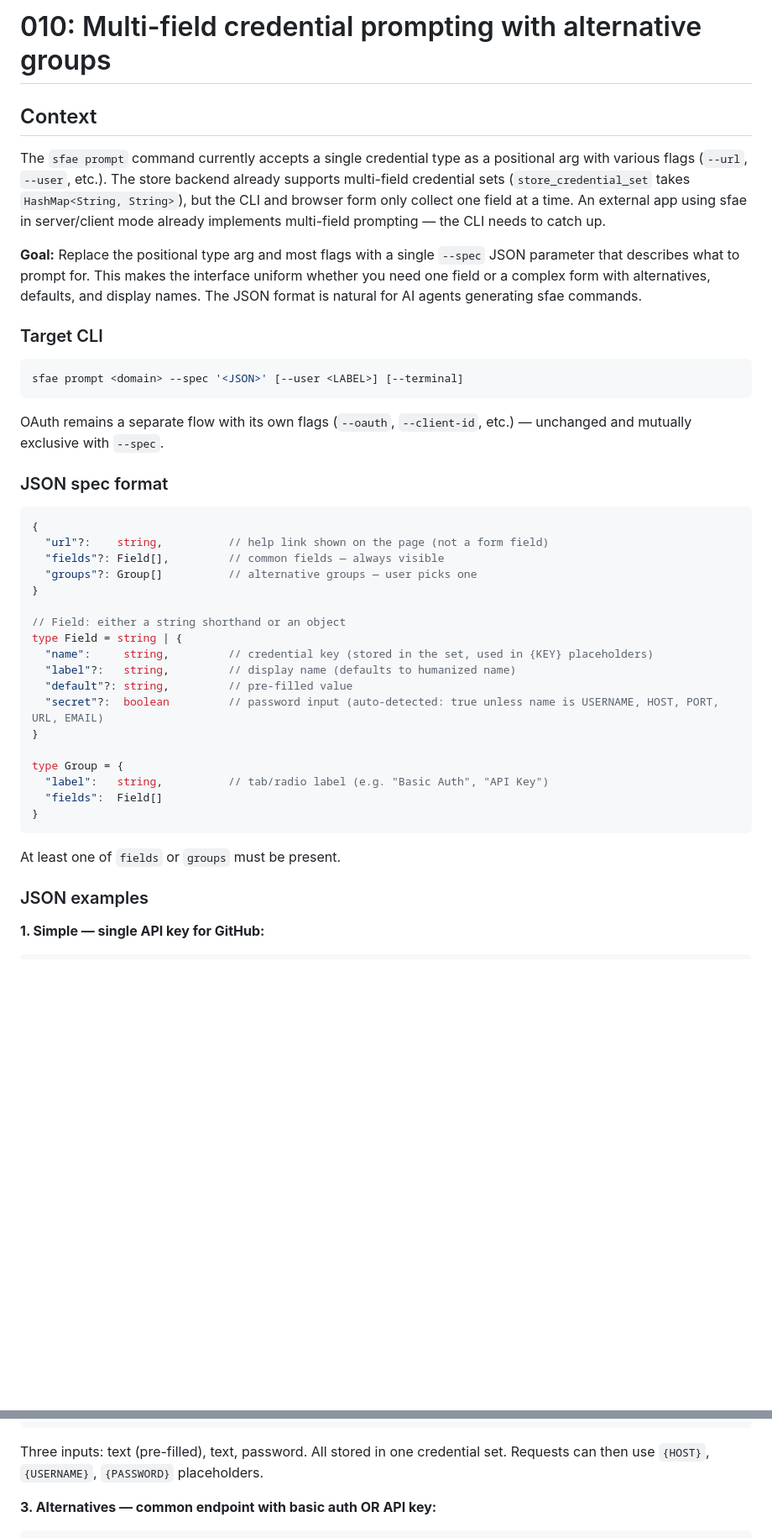
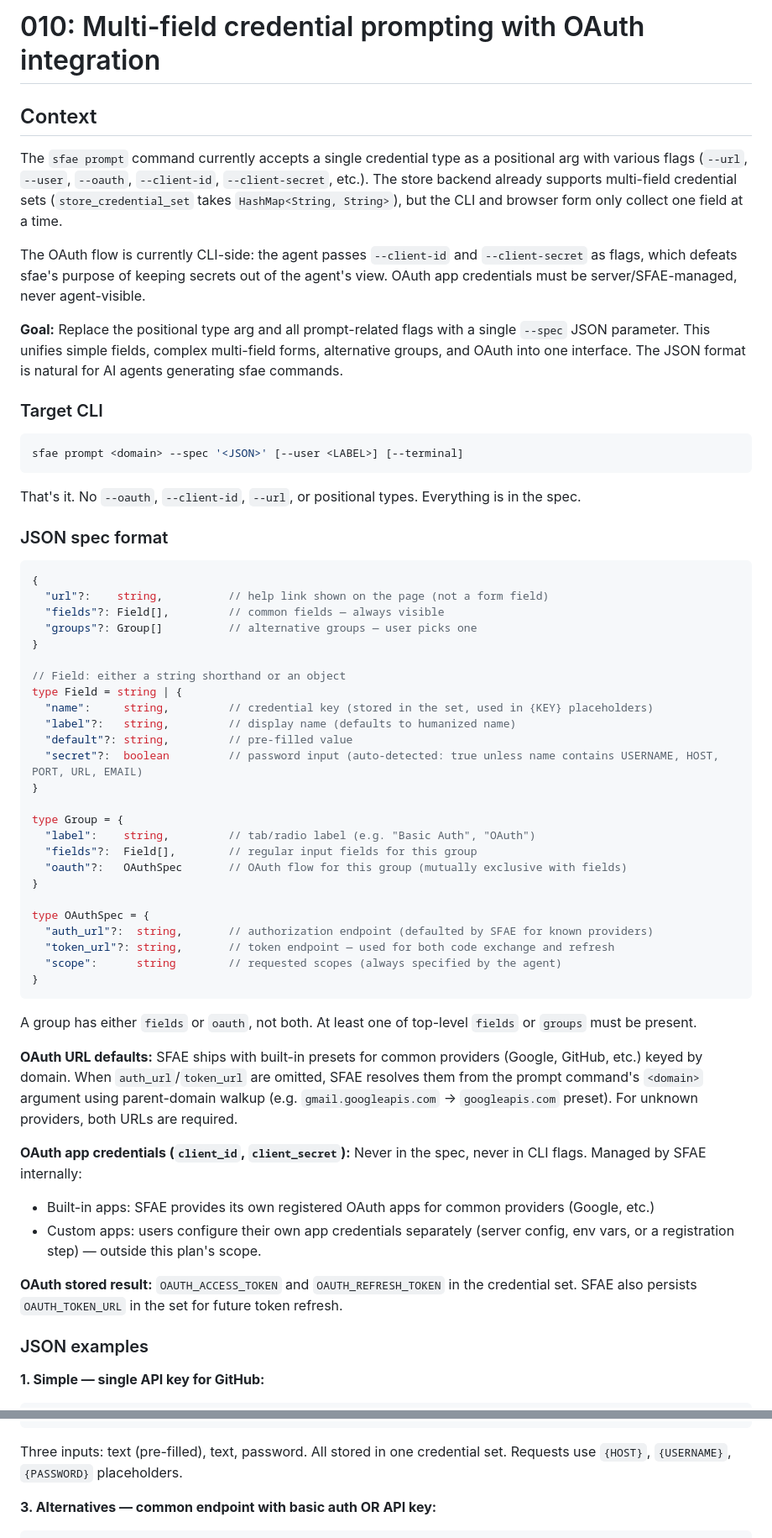
Before and after one commit to fundamental-research-labs/sfae, a Markdown page: plans/010-multi-field-prompt.md, 2 parts joined by grey strips. Shown at 84% size. GitHub-like rendering; blank space fills up the shorter version.

````diff
--- a/plans/010-multi-field-prompt.md
+++ b/plans/010-multi-field-prompt.md
@@ -1,10 +1,12 @@
-# 010: Multi-field credential prompting with alternative groups
+# 010: Multi-field credential prompting with OAuth integration
 
 ## Context
 
-The `sfae prompt` command currently accepts a single credential type as a positional arg with various flags (`--url`, `--user`, etc.). The store backend already supports multi-field credential sets (`store_credential_set` takes `HashMap<String, String>`), but the CLI and browser form only collect one field at a time. An external app using sfae in server/client mode already implements multi-field prompting — the CLI needs to catch up.
+The `sfae prompt` command currently accepts a single credential type as a positional arg with various flags (`--url`, `--user`, `--oauth`, `--client-id`, `--client-secret`, etc.). The store backend already supports multi-field credential sets (`store_credential_set` takes `HashMap<String, String>`), but the CLI and browser form only collect one field at a time.
 
-**Goal:** Replace the positional type arg and most flags with a single `--spec` JSON parameter that describes what to prompt for. This makes the interface uniform whether you need one field or a complex form with alternatives, defaults, and display names. The JSON format is natural for AI agents generating sfae commands.
+The OAuth flow is currently CLI-side: the agent passes `--client-id` and `--client-secret` as flags, which defeats sfae's purpose of keeping secrets out of the agent's view. OAuth app credentials must be server/SFAE-managed, never agent-visible.
+
+**Goal:** Replace the positional type arg and all prompt-related flags with a single `--spec` JSON parameter. This unifies simple fields, complex multi-field forms, alternative groups, and OAuth into one interface. The JSON format is natural for AI agents generating sfae commands.
 
 ### Target CLI
 
@@ -12,7 +14,7 @@ The `sfae prompt` command currently accepts a single credential type as a positi
 sfae prompt <domain> --spec '<JSON>' [--user <LABEL>] [--terminal]
 ```
 
-OAuth remains a separate flow with its own flags (`--oauth`, `--client-id`, etc.) — unchanged and mutually exclusive with `--spec`.
+That's it. No `--oauth`, `--client-id`, `--url`, or positional types. Everything is in the spec.
 
 ### JSON spec format
 
@@ -28,16 +30,31 @@ type Field = string | {
   "name":     string,         // credential key (stored in the set, used in {KEY} placeholders)
   "label"?:   string,         // display name (defaults to humanized name)
   "default"?: string,         // pre-filled value
-  "secret"?:  boolean         // password input (auto-detected: true unless name is USERNAME, HOST, PORT, URL, EMAIL)
+  "secret"?:  boolean         // password input (auto-detected: true unless name contains USERNAME, HOST, PORT, URL, EMAIL)
 }
 
 type Group = {
-  "label":   string,          // tab/radio label (e.g. "Basic Auth", "API Key")
-  "fields":  Field[]
+  "label":    string,         // tab/radio label (e.g. "Basic Auth", "OAuth")
+  "fields"?:  Field[],        // regular input fields for this group
+  "oauth"?:   OAuthSpec       // OAuth flow for this group (mutually exclusive with fields)
+}
+
+type OAuthSpec = {
+  "auth_url"?:  string,       // authorization endpoint (defaulted by SFAE for known providers)
+  "token_url"?: string,       // token endpoint — used for both code exchange and refresh
+  "scope":      string        // requested scopes (always specified by the agent)
 }
 ```
 
-At least one of `fields` or `groups` must be present.
+A group has either `fields` or `oauth`, not both. At least one of top-level `fields` or `groups` must be present.
+
+**OAuth URL defaults:** SFAE ships with built-in presets for common providers (Google, GitHub, etc.) keyed by domain. When `auth_url`/`token_url` are omitted, SFAE resolves them from the prompt command's `<domain>` argument using parent-domain walkup (e.g. `gmail.googleapis.com` → `googleapis.com` preset). For unknown providers, both URLs are required.
+
+**OAuth app credentials (`client_id`, `client_secret`):** Never in the spec, never in CLI flags. Managed by SFAE internally:
+- Built-in apps: SFAE provides its own registered OAuth apps for common providers (Google, etc.)
+- Custom apps: users configure their own app credentials separately (server config, env vars, or a registration step) — outside this plan's scope.
+
+**OAuth stored result:** `OAUTH_ACCESS_TOKEN` and `OAUTH_REFRESH_TOKEN` in the credential set. SFAE also persists `OAUTH_TOKEN_URL` in the set for future token refresh.
 
 ### JSON examples
 
@@ -64,7 +81,7 @@ sfae prompt clickhouse.example.com --spec '{
 }'
 ```
 
-Three inputs: text (pre-filled), text, password. All stored in one credential set. Requests can then use `{HOST}`, `{USERNAME}`, `{PASSWORD}` placeholders.
+Three inputs: text (pre-filled), text, password. All stored in one credential set. Requests use `{HOST}`, `{USERNAME}`, `{PASSWORD}` placeholders.
 
 **3. Alternatives — common endpoint with basic auth OR API key:**
 
````
Also changed, not shown: other parts of plans/010-multi-field-prompt.md (+72 -26 lines).
